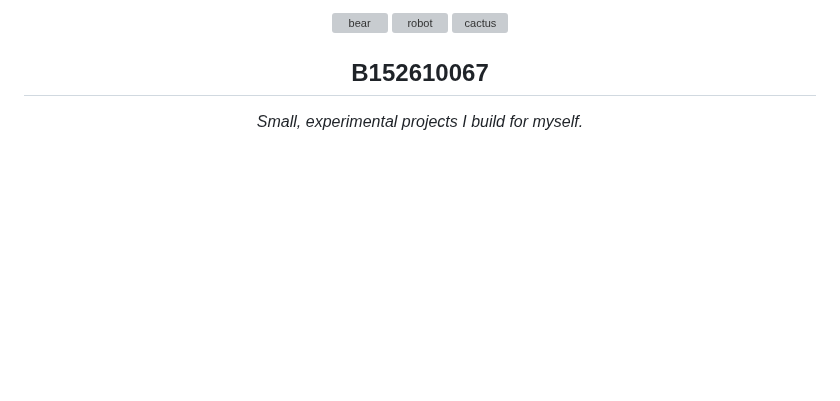
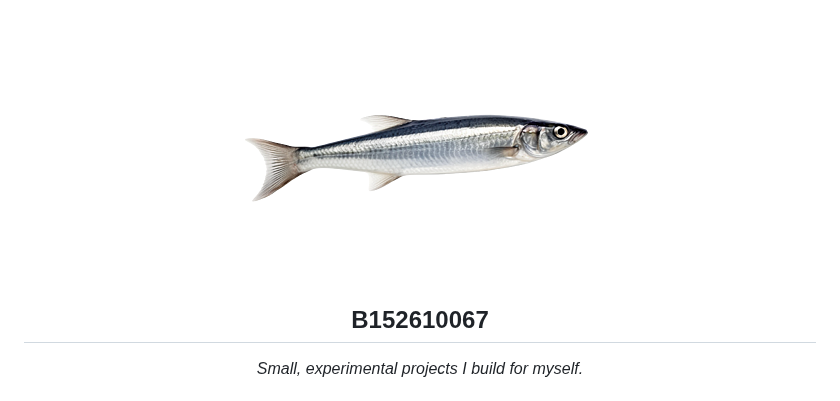
Before and after one commit to mantrvt/mantrvt, a Markdown page: README.md, the part around the change. GitHub-like rendering; pictures changed too: assets/images/new/bilis.png (added); blank space fills up the shorter version; grey boxes are pictures that could not be loaded.

Commit message:
add new image

```diff
--- a/README.md
+++ b/README.md
@@ -1,7 +1,5 @@
 <div align="center">
-  <img src="assets/images/bear.svg" height="90" alt="bear" />
-  <img src="assets/images/robot.svg" height="90" alt="robot" />
-  <img src="assets/images/cactus.svg" height="90" alt="cactus" />
+  <img src="assets/images/new/bilis.png" alt="bilis" />
 
   ## B152610067
   *Small, experimental projects I build for myself.*
```
